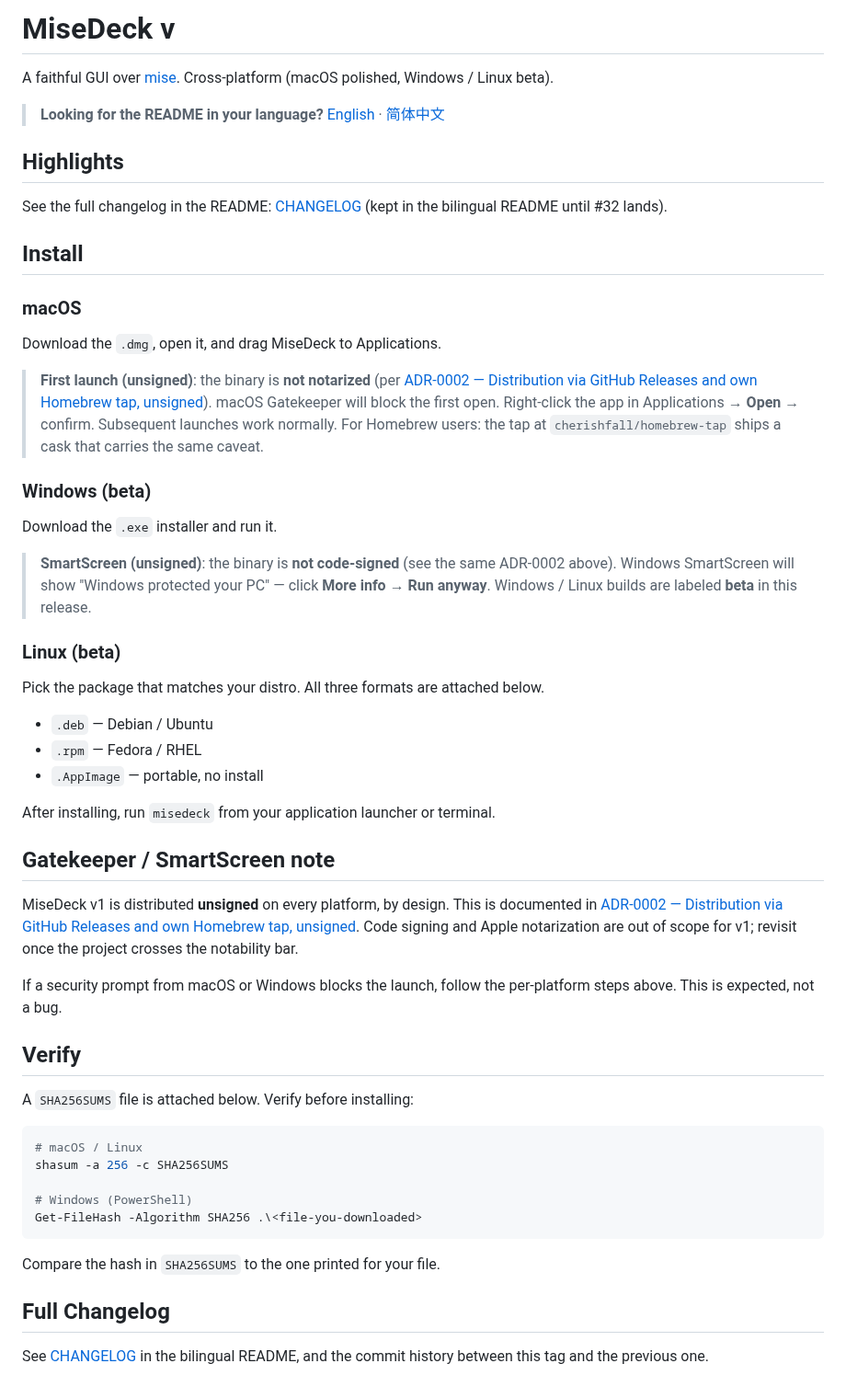
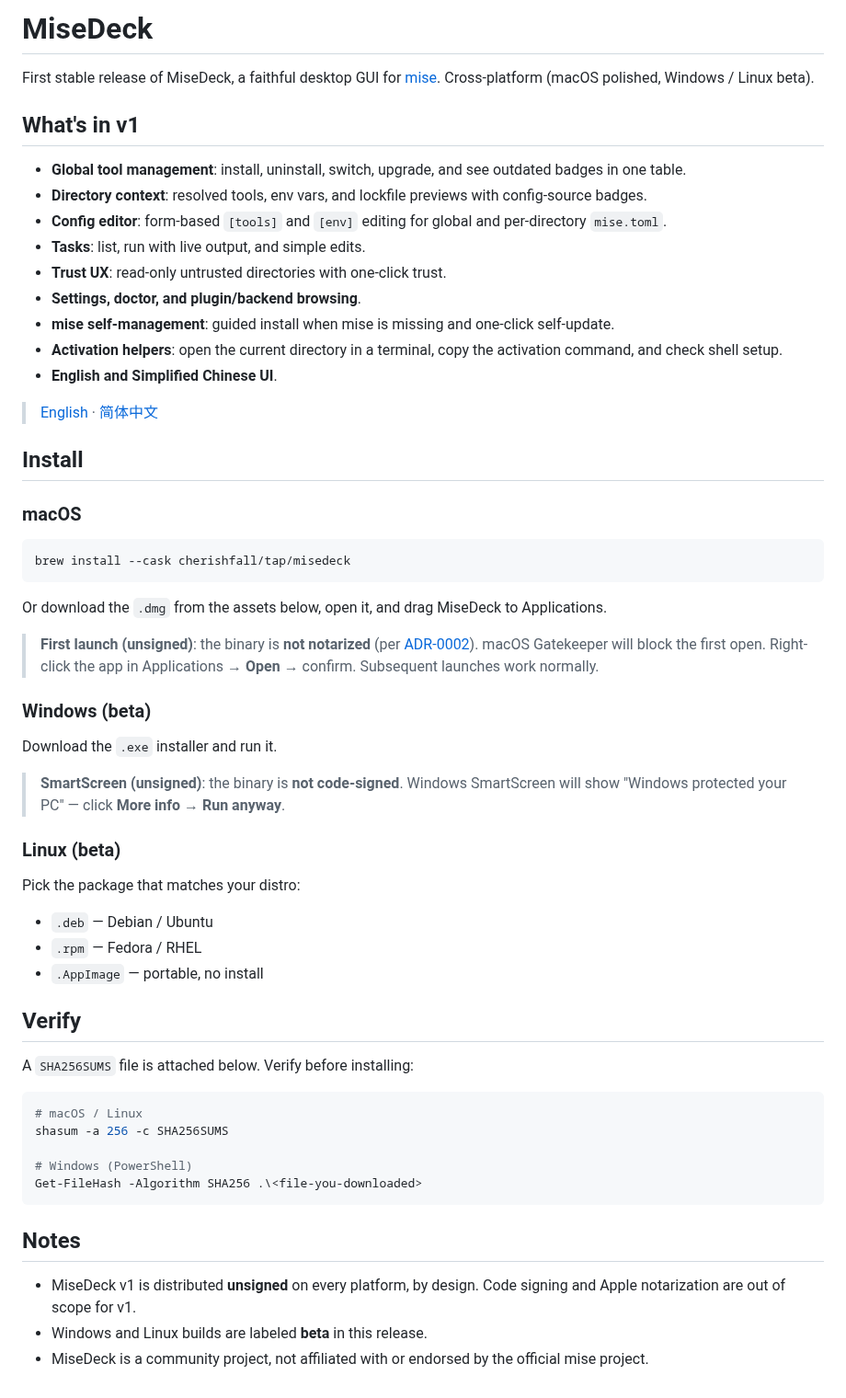
Before and after one commit to cherishfall/misedeck, a Markdown page: .github/release-template.md, the part around the change. Shown at 92% size. Rendered like a GitHub page.

````diff
--- a/.github/release-template.md
+++ b/.github/release-template.md
@@ -1,57 +1,46 @@
-# MiseDeck v<version>
+# MiseDeck <version>
 
-A faithful GUI over [mise](https://mise.jdx.dev). Cross-platform (macOS polished, Windows / Linux beta).
+First stable release of MiseDeck, a faithful desktop GUI for [mise](https://mise.jdx.dev). Cross-platform (macOS polished, Windows / Linux beta).
 
-> **Looking for the README in your language?** [English](../README.md) · [简体中文](../zh-CN/README.md)
+## What's in v1
 
-## Highlights
+- **Global tool management**: install, uninstall, switch, upgrade, and see outdated badges in one table.
+- **Directory context**: resolved tools, env vars, and lockfile previews with config-source badges.
+- **Config editor**: form-based `[tools]` and `[env]` editing for global and per-directory `mise.toml`.
+- **Tasks**: list, run with live output, and simple edits.
+- **Trust UX**: read-only untrusted directories with one-click trust.
+- **Settings, doctor, and plugin/backend browsing**.
+- **mise self-management**: guided install when mise is missing and one-click self-update.
+- **Activation helpers**: open the current directory in a terminal, copy the activation command, and check shell setup.
+- **English and Simplified Chinese UI**.
 
-See the full changelog in the README: [CHANGELOG](../CHANGELOG.md) (kept in the bilingual README until #32 lands).
+> [English](../README.md) · [简体中文](../zh-CN/README.md)
 
 ## Install
 
 ### macOS
 
-Download the `.dmg`, open it, and drag MiseDeck to Applications.
+```bash
+brew install --cask cherishfall/tap/misedeck
+```
 
-> **First launch (unsigned)**: the binary is **not notarized** (per
-> [ADR-0002 — Distribution via GitHub Releases and own Homebrew tap, unsigned](../docs/adr/0002-distribution-github-releases-and-homebrew-tap.md)).
-> macOS Gatekeeper will block the first open. Right-click the app in
-> Applications → **Open** → confirm. Subsequent launches work normally.
-> For Homebrew users: the tap at `cherishfall/homebrew-tap` ships a
-> cask that carries the same caveat.
+Or download the `.dmg` from the assets below, open it, and drag MiseDeck to Applications.
+
+> **First launch (unsigned)**: the binary is **not notarized** (per [ADR-0002](../docs/adr/0002-distribution-github-releases-and-homebrew-tap.md)). macOS Gatekeeper will block the first open. Right-click the app in Applications → **Open** → confirm. Subsequent launches work normally.
 
 ### Windows (beta)
 
 Download the `.exe` installer and run it.
 
-> **SmartScreen (unsigned)**: the binary is **not code-signed** (see
-> the same ADR-0002 above). Windows SmartScreen will show
-> "Windows protected your PC" — click **More info** → **Run anyway**.
-> Windows / Linux builds are labeled **beta** in this release.
+> **SmartScreen (unsigned)**: the binary is **not code-signed**. Windows SmartScreen will show "Windows protected your PC" — click **More info** → **Run anyway**.
 
 ### Linux (beta)
 
-Pick the package that matches your distro. All three formats are
-attached below.
+Pick the package that matches your distro:
 
 - `.deb` — Debian / Ubuntu
 - `.rpm` — Fedora / RHEL
 - `.AppImage` — portable, no install
-
-After installing, run `misedeck` from your application launcher or
-terminal.
-
-## Gatekeeper / SmartScreen note
-
-MiseDeck v1 is distributed **unsigned** on every platform, by design.
-This is documented in
-[ADR-0002 — Distribution via GitHub Releases and own Homebrew tap, unsigned](../docs/adr/0002-distribution-github-releases-and-homebrew-tap.md).
-Code signing and Apple notarization are out of scope for v1; revisit
-once the project crosses the notability bar.
-
-If a security prompt from macOS or Windows blocks the launch, follow
-the per-platform steps above. This is expected, not a bug.
 
 ## Verify
 
@@ -65,9 +54,8 @@ shasum -a 256 -c SHA256SUMS
 Get-FileHash -Algorithm SHA256 .\<file-you-downloaded>
 ```
 
-Compare the hash in `SHA256SUMS` to the one printed for your file.
+## Notes
 
-## Full Changelog
-
-See [CHANGELOG](../CHANGELOG.md) in the bilingual README, and the
-commit history between this tag and the previous one.
+- MiseDeck v1 is distributed **unsigned** on every platform, by design. Code signing and Apple notarization are out of scope for v1.
+- Windows and Linux builds are labeled **beta** in this release.
+- MiseDeck is a community project, not affiliated with or endorsed by the official mise project.
````
Also changed, not shown: README.md (+34 -10 lines), zh-CN/README.md (+36 -12 lines), docs/screenshots/config-en.png (added), docs/screenshots/config-zh-CN.png (added), docs/screenshots/doctor-en.png (added), docs/screenshots/settings-en.png (added), docs/screenshots/tools-en.png (added).
